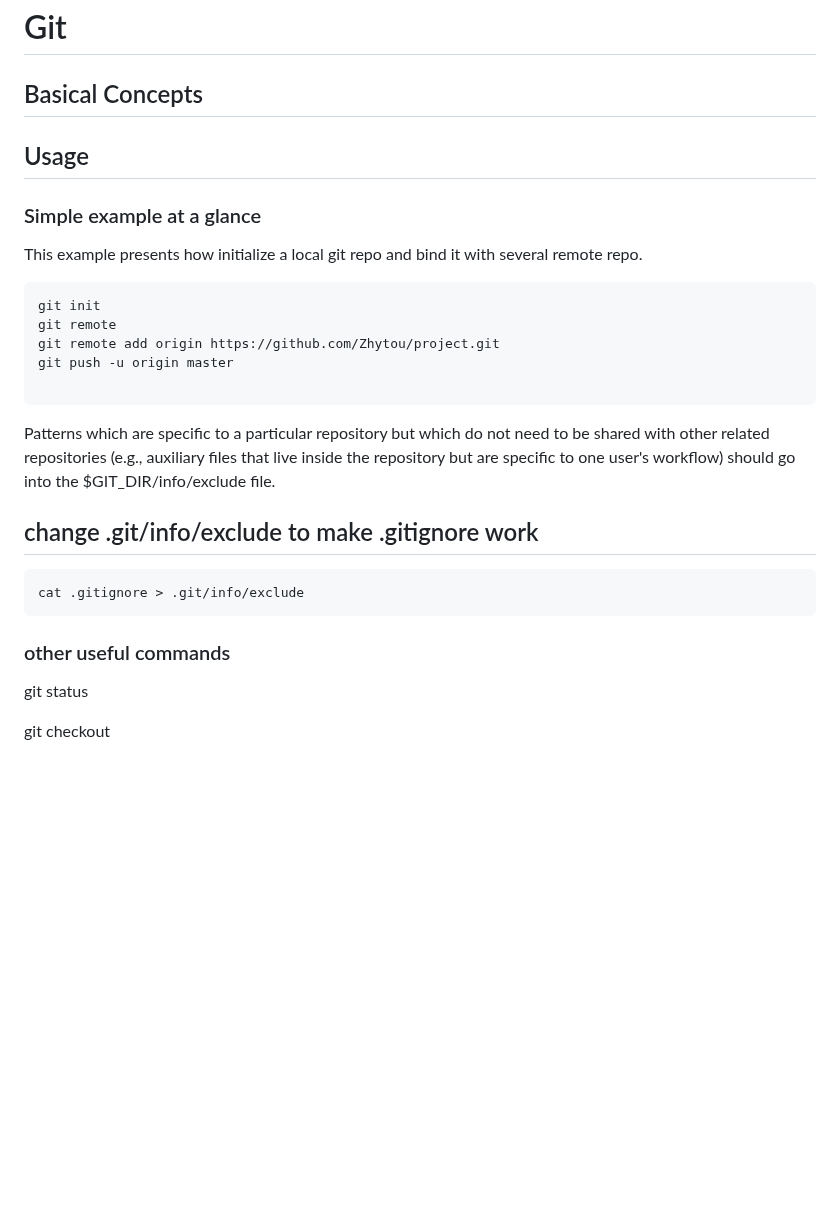
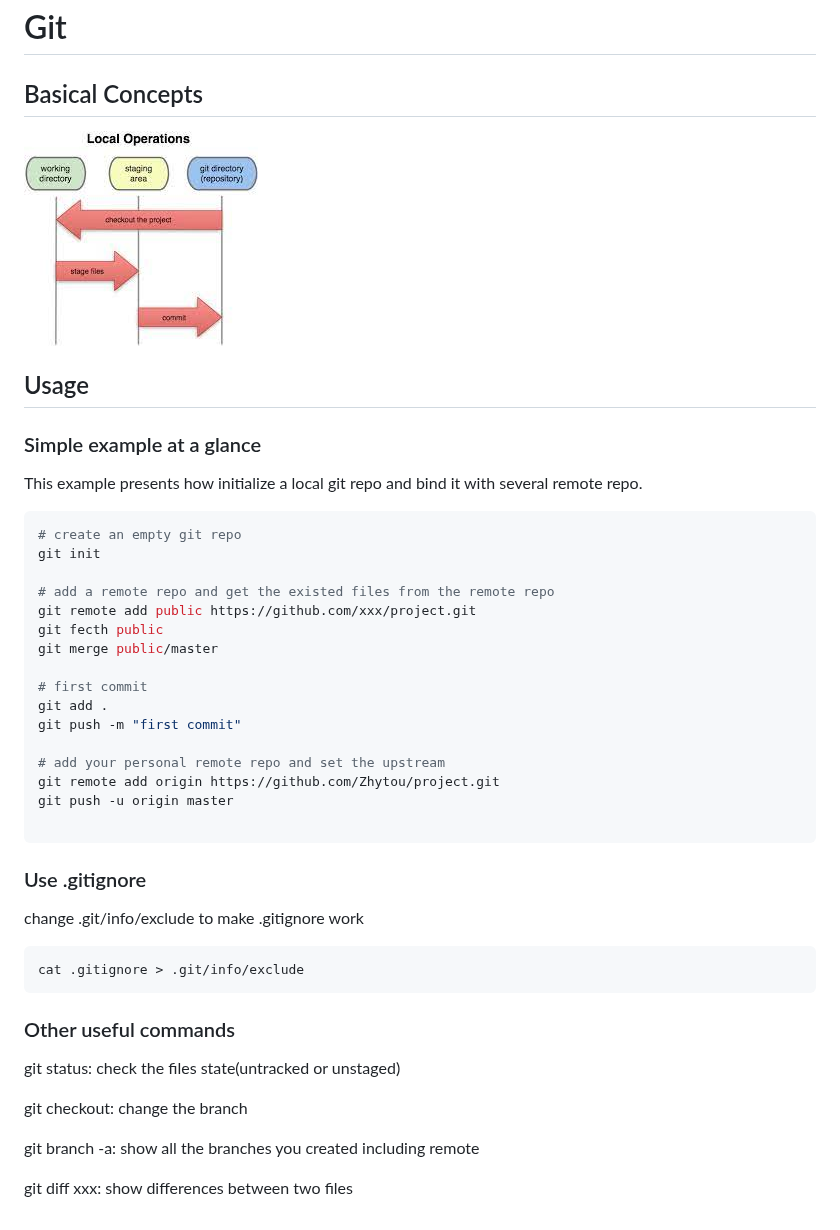
Before and after one commit to Zhytou/CS-Notes, a Markdown page: tool/git/git.md, the part around the change. GitHub-like rendering; pictures changed too: tool/img/git_workflow.jpg (added); blank space fills up the shorter version.

````diff
--- a/tool/git/git.md
+++ b/tool/git/git.md
@@ -2,7 +2,7 @@
 
 ## Basical Concepts
 
-###
+![git workflow](../img/git_workflow.jpg)
 
 ## Usage
 
@@ -11,23 +11,38 @@
 This example presents how initialize a local git repo and bind it with several remote repo.
 
 ``` bash
+# create an empty git repo
 git init
-git remote
+
+# add a remote repo and get the existed files from the remote repo
+git remote add public https://github.com/xxx/project.git
+git fecth public
+git merge public/master
+
+# first commit
+git add .
+git push -m "first commit"
+
+# add your personal remote repo and set the upstream
 git remote add origin https://github.com/Zhytou/project.git
 git push -u origin master
 
 ```
 
-Patterns which are specific to a particular repository but which do not need to be shared with other related repositories (e.g., auxiliary files that live inside the repository but are specific to one user's workflow) should go into the $GIT_DIR/info/exclude file.
+### Use .gitignore
 
-## change .git/info/exclude to make .gitignore work
+change .git/info/exclude to make .gitignore work
 
 ``` bash
 cat .gitignore > .git/info/exclude
 ```
 
-### other useful commands
+### Other useful commands
 
-git status
+git status: check the files state(untracked or unstaged)
 
-git checkout
+git checkout: change the branch
+
+git branch -a: show all the branches you created including remote
+
+git diff xxx: show differences between two files
````
